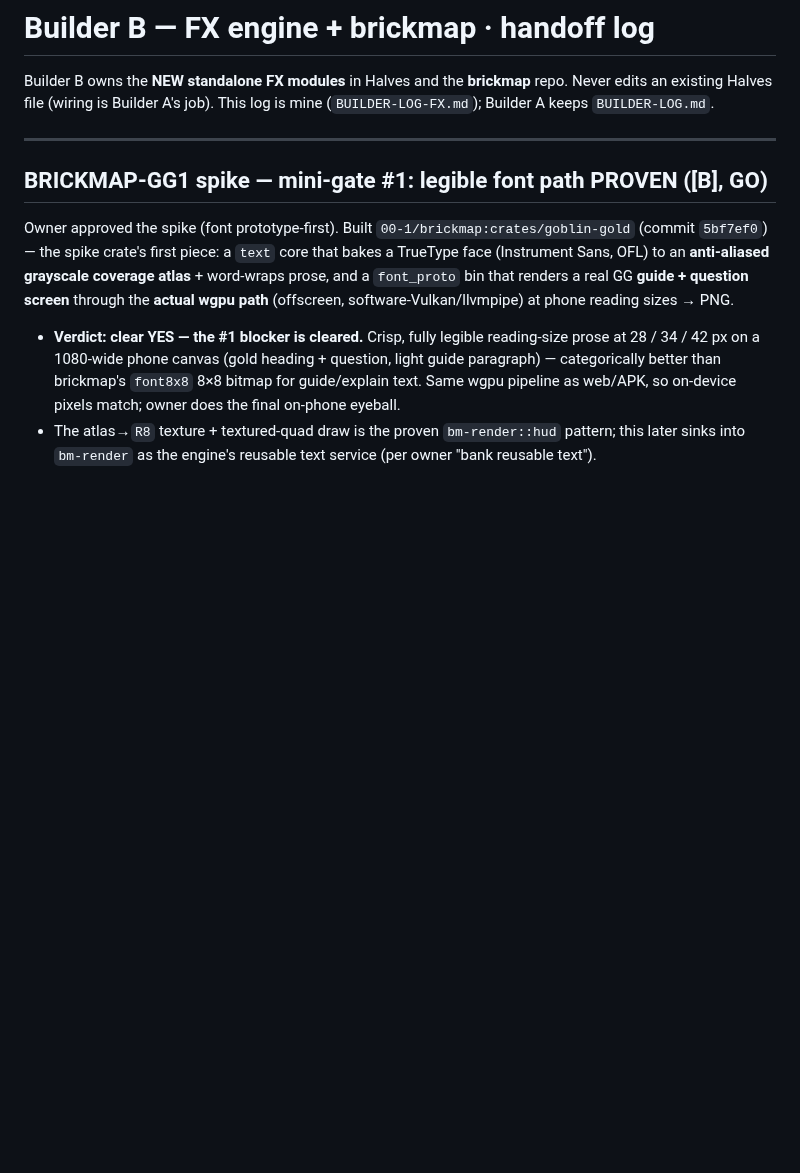
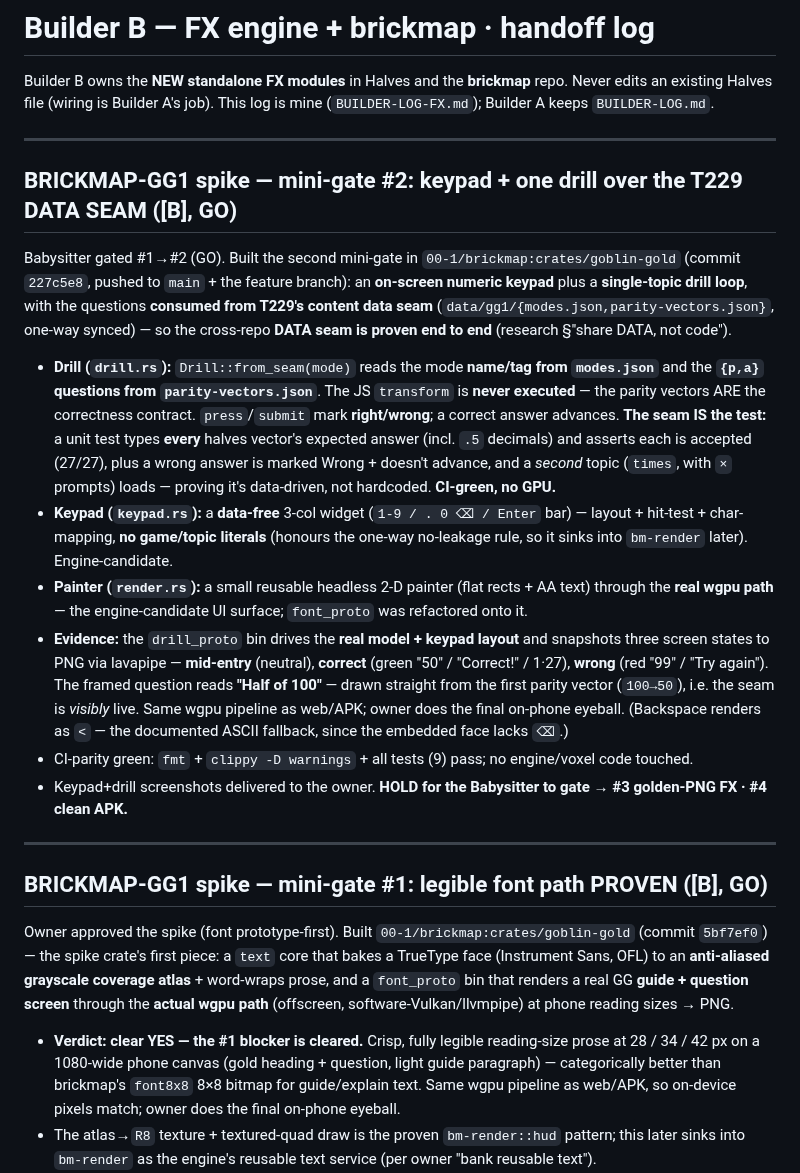
Before and after one commit to 00-1/halves, a Markdown page: docs/agent/BUILDER-LOG-FX.md, the part around the change. Rendered like a GitHub page; blank space fills up the shorter version.

Commit message:
docs: log BRICKMAP-GG1 mini-gate #2 (keypad + drill over the T229 data seam)
Builder B gate-#2 entry: keypad + one drill loop in goblin-gold consuming the
T229 content data seam; right/wrong marking proven by typing every halves
parity vector; three screen states rendered headless. HOLD for the next gate.

Co-Authored-By: Claude Opus 4.7 <noreply@anthropic.com>
Claude-Session: https://claude.ai/code/session_01E9cJYJn3cUqfGgC4TZffwe

```diff
--- a/docs/agent/BUILDER-LOG-FX.md
+++ b/docs/agent/BUILDER-LOG-FX.md
@@ -3,6 +3,37 @@
 Builder B owns the **NEW standalone FX modules** in Halves and the **brickmap** repo.
 Never edits an existing Halves file (wiring is Builder A's job). This log is mine
 (`BUILDER-LOG-FX.md`); Builder A keeps `BUILDER-LOG.md`.
+
+---
+
+## BRICKMAP-GG1 spike — mini-gate #2: keypad + one drill over the T229 DATA SEAM ([B], GO)
+
+Babysitter gated #1→#2 (GO). Built the second mini-gate in `00-1/brickmap:crates/goblin-gold`
+(commit `227c5e8`, pushed to `main` + the feature branch): an **on-screen numeric keypad** plus a
+**single-topic drill loop**, with the questions **consumed from T229's content data seam**
+(`data/gg1/{modes.json,parity-vectors.json}`, one-way synced) — so the cross-repo **DATA seam is
+proven end to end** (research §"share DATA, not code").
+- **Drill (`drill.rs`):** `Drill::from_seam(mode)` reads the mode **name/tag from `modes.json`** and
+  the **`{p,a}` questions from `parity-vectors.json`**. The JS `transform` is **never executed** —
+  the parity vectors ARE the correctness contract. `press`/`submit` mark **right/wrong**; a correct
+  answer advances. **The seam IS the test:** a unit test types **every** halves vector's expected
+  answer (incl. `.5` decimals) and asserts each is accepted (27/27), plus a wrong answer is marked
+  Wrong + doesn't advance, and a *second* topic (`times`, with `×` prompts) loads — proving it's
+  data-driven, not hardcoded. **CI-green, no GPU.**
+- **Keypad (`keypad.rs`):** a **data-free** 3-col widget (`1-9 / . 0 ⌫ / Enter` bar) — layout +
+  hit-test + char-mapping, **no game/topic literals** (honours the one-way no-leakage rule, so it
+  sinks into `bm-render` later). Engine-candidate.
+- **Painter (`render.rs`):** a small reusable headless 2-D painter (flat rects + AA text) through the
+  **real wgpu path** — the engine-candidate UI surface; `font_proto` was refactored onto it.
+- **Evidence:** the `drill_proto` bin drives the **real model + keypad layout** and snapshots three
+  screen states to PNG via lavapipe — **mid-entry** (neutral), **correct** (green "50" / "Correct!" /
+  1·27), **wrong** (red "99" / "Try again"). The framed question reads **"Half of 100"** — drawn
+  straight from the first parity vector (`100→50`), i.e. the seam is *visibly* live. Same wgpu
+  pipeline as web/APK; owner does the final on-phone eyeball. (Backspace renders as `<` — the
+  documented ASCII fallback, since the embedded face lacks `⌫`.)
+- CI-parity green: `fmt` + `clippy -D warnings` + all tests (9) pass; no engine/voxel code touched.
+- Keypad+drill screenshots delivered to the owner. **HOLD for the Babysitter to gate → #3 golden-PNG
+  FX · #4 clean APK.**
 
 ---
 
```
